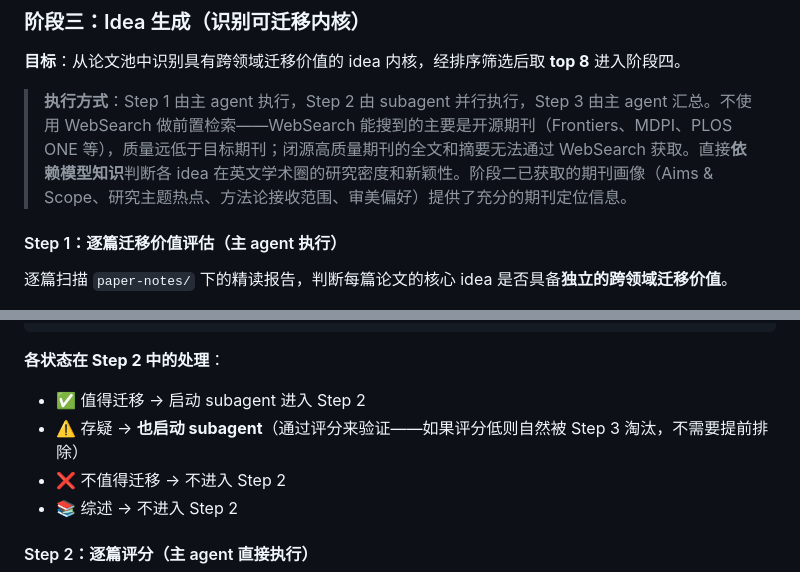
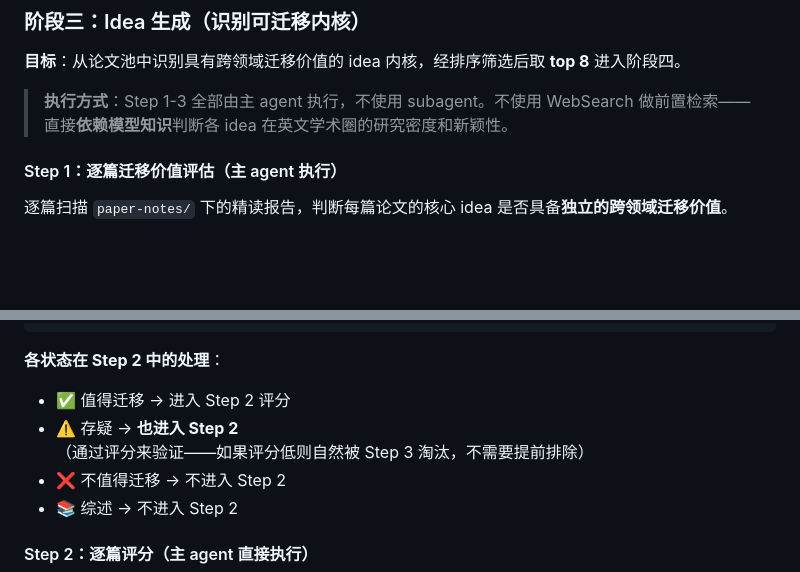
Before and after one commit to zylen97/paper-pipeline, a Markdown page: skills/idea-mine/SKILL.md, 2 parts joined by grey strips. Rendered like a GitHub page; blank space fills up the shorter version.

Commit message:
Fix Stage 3 residual subagent references - Step 2 is now main agent execution

````diff
--- a/skills/idea-mine/SKILL.md
+++ b/skills/idea-mine/SKILL.md
@@ -236,7 +236,7 @@ updated: {YYYY-MM-DD}
 
 **目标**：从论文池中识别具有跨领域迁移价值的 idea 内核，经排序筛选后取 **top 8** 进入阶段四。
 
-> **执行方式**：Step 1 由主 agent 执行，Step 2 由 subagent 并行执行，Step 3 由主 agent 汇总。不使用 WebSearch 做前置检索——WebSearch 能搜到的主要是开源期刊（Frontiers、MDPI、PLOS ONE 等），质量远低于目标期刊；闭源高质量期刊的全文和摘要无法通过 WebSearch 获取。直接**依赖模型知识**判断各 idea 在英文学术圈的研究密度和新颖性。阶段二已获取的期刊画像（Aims & Scope、研究主题热点、方法论接收范围、审美偏好）提供了充分的期刊定位信息。
+> **执行方式**：Step 1-3 全部由主 agent 执行，不使用 subagent。不使用 WebSearch 做前置检索——直接**依赖模型知识**判断各 idea 在英文学术圈的研究密度和新颖性。
 
 #### Step 1：逐篇迁移价值评估（主 agent 执行）
 
@@ -263,8 +263,8 @@ updated: {YYYY-MM-DD}
 ```
 
 **各状态在 Step 2 中的处理**：
-- ✅ 值得迁移 → 启动 subagent 进入 Step 2
-- ⚠️ 存疑 → **也启动 subagent**（通过评分来验证——如果评分低则自然被 Step 3 淘汰，不需要提前排除）
+- ✅ 值得迁移 → 进入 Step 2 评分
+- ⚠️ 存疑 → **也进入 Step 2**（通过评分来验证——如果评分低则自然被 Step 3 淘汰，不需要提前排除）
 - ❌ 不值得迁移 → 不进入 Step 2
 - 📚 综述 → 不进入 Step 2
 
````
